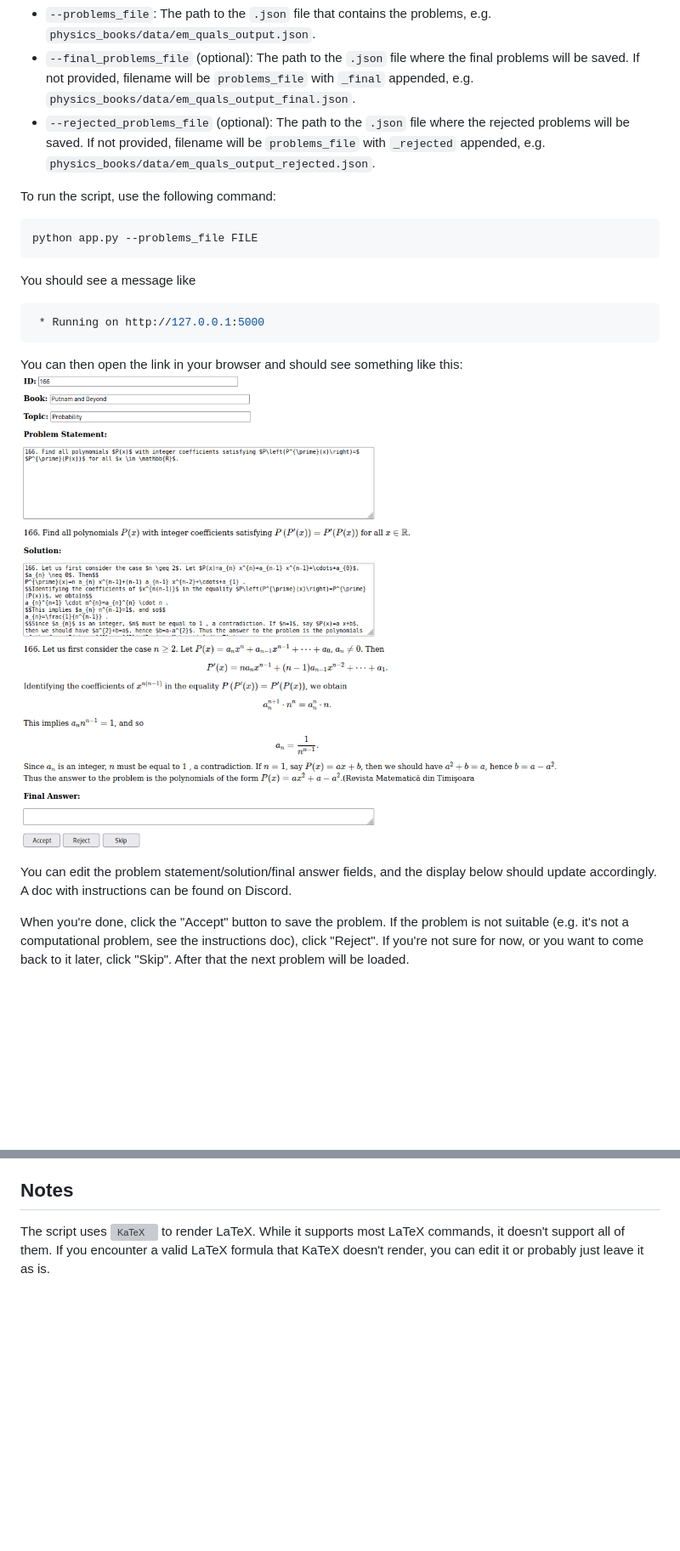
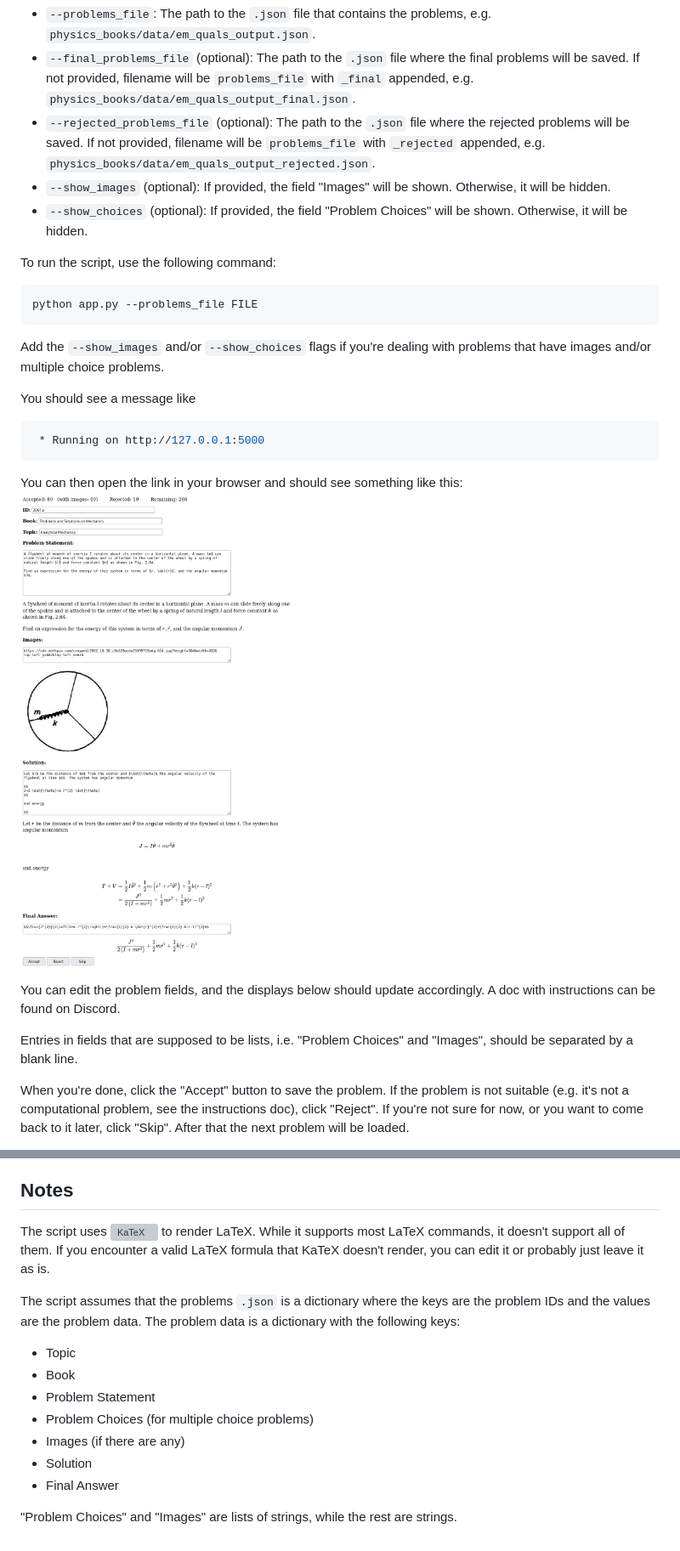
Before and after one commit to techthiyanes/DUCK-datasets, a Markdown page: annotation_tool/README.md, 2 parts joined by grey strips. Shown: that part at 85% size. GitHub-like rendering; pictures changed too: annotation_tool/screenshot.png; blank space fills up the shorter version; grey boxes are pictures that could not be loaded.

Commit message:
add support for images and multiple choice problems

````diff
--- a/annotation_tool/README.md
+++ b/annotation_tool/README.md
@@ -9,11 +9,15 @@ The script accepts the following arguments:
 - `--problems_file`: The path to the `.json` file that contains the problems, e.g. `physics_books/data/em_quals_output.json`.
 - `--final_problems_file` (optional): The path to the `.json` file where the final problems will be saved. If not provided, filename will be `problems_file` with `_final` appended, e.g. `physics_books/data/em_quals_output_final.json`.
 - `--rejected_problems_file` (optional): The path to the `.json` file where the rejected problems will be saved. If not provided, filename will be `problems_file` with `_rejected` appended, e.g. `physics_books/data/em_quals_output_rejected.json`.
+- `--show_images` (optional): If provided, the field "Images" will be shown. Otherwise, it will be hidden.
+- `--show_choices` (optional): If provided, the field "Problem Choices" will be shown. Otherwise, it will be hidden.
 
 To run the script, use the following command:
 ```bash
 python app.py --problems_file FILE
 ```
+Add the `--show_images` and/or `--show_choices` flags if you're dealing with problems that have images and/or multiple choice problems.
+
 You should see a message like
 ```bash
  * Running on http://127.0.0.1:5000
@@ -21,8 +25,10 @@ You should see a message like
 You can then open the link in your browser and should see something like this:
 ![Screenshot](screenshot.png)
 
-You can edit the problem statement/solution/final answer fields, and the display below should update accordingly.
+You can edit the problem fields, and the displays below should update accordingly.
 A doc with instructions can be found on Discord.
+
+Entries in fields that are supposed to be lists, i.e. "Problem Choices" and "Images", should be separated by a blank line.
 
 When you're done, click the "Accept" button to save the problem. If the problem is not suitable (e.g. it's not a computational problem, see the instructions doc), click "Reject". If you're not sure for now, or you want to come back to it later, click "Skip".
 After that the next problem will be loaded.
@@ -39,3 +45,15 @@ When you re-run the script, please close the old browser tab and open a new one.
 
 ## Notes
 The script uses ![KaTeX](https://katex.org/) to render LaTeX. While it supports most LaTeX commands, it doesn't support all of them. If you encounter a valid LaTeX formula that KaTeX doesn't render, you can edit it or probably just leave it as is.
+
+The script assumes that the problems `.json` is a dictionary where the keys are the problem IDs and the values are the problem data. The problem data is a dictionary with the following keys:
+
+- Topic
+- Book
+- Problem Statement
+- Problem Choices (for multiple choice problems)
+- Images (if there are any)
+- Solution
+- Final Answer
+
+"Problem Choices" and "Images" are lists of strings, while the rest are strings.
````
Also changed, not shown: 2 other files.
